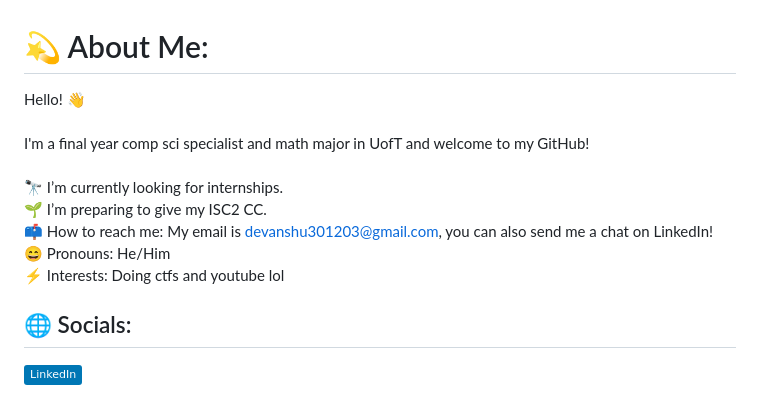
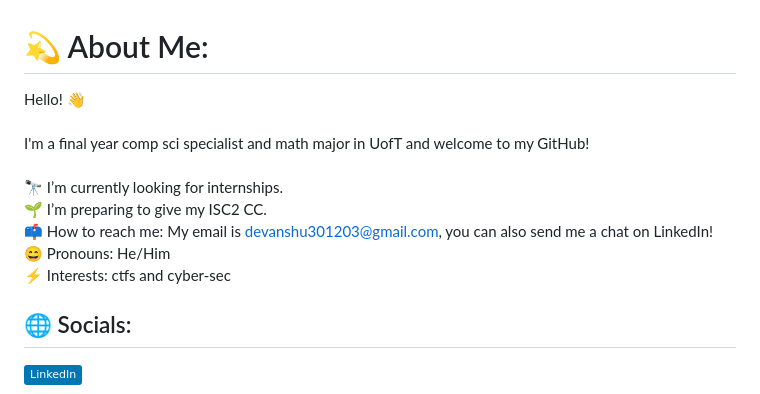
Before and after one commit to Dev301203/dev301203, a Markdown page: README.md, the part around one of its changes. GitHub-like rendering; badges without logos.

```diff
--- a/README.md
+++ b/README.md
@@ -1,5 +1,6 @@
 # 💫 About Me:
-Hello! 👋<br><br>I'm a final year comp sci specialist and math major in UofT and welcome to my GitHub!<br><br>🔭 I’m currently looking for internships.<br>🌱 I’m preparing to give my ISC2 CC.<br>📫 How to reach me: My email is devanshu301203@gmail.com, you can also send me a chat on LinkedIn!<br>😄 Pronouns: He/Him<br>⚡ Interests: Doing ctfs and youtube lol
+Hello! 👋<br><br>I'm a final year comp sci specialist and math major in UofT and welcome to my GitHub!<br><br>🔭 I’m currently looking for internships.<br>🌱 I’m preparing to give my ISC2 CC.<br>📫 How to reach me: My email is devanshu301203@gmail.com, you can also send me a chat on LinkedIn!<br>😄 Pronouns: He/Him<br>⚡ Interests: ctfs and cyber-sec
+
 
 ## 🌐 Socials:
 [![LinkedIn](https://img.shields.io/badge/LinkedIn-%230077B5.svg?logo=linkedin&logoColor=white)](https://linkedin.com/in/devanshu-singhvi)
```
Also changed, not shown: other parts of README.md (+3 -1 lines).
